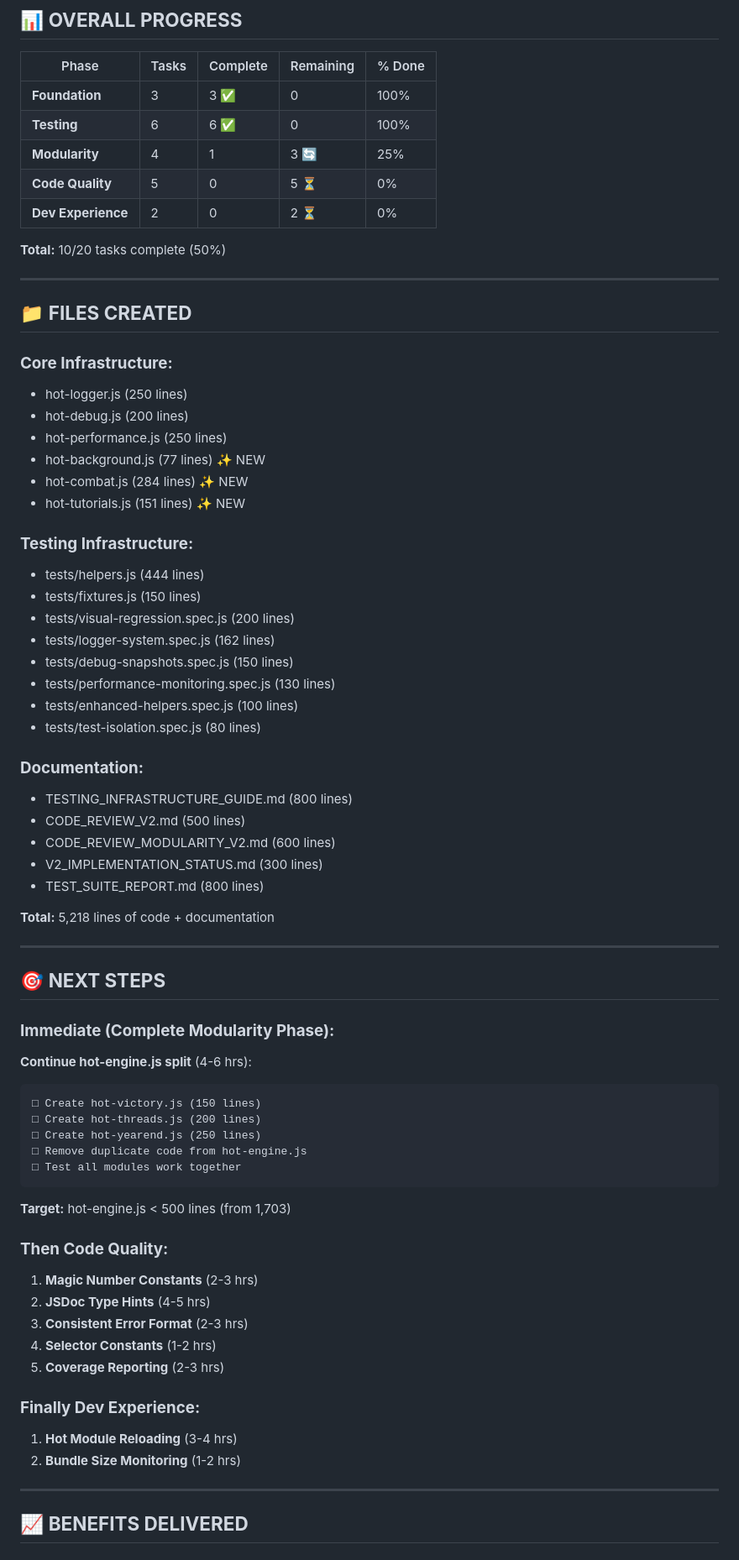
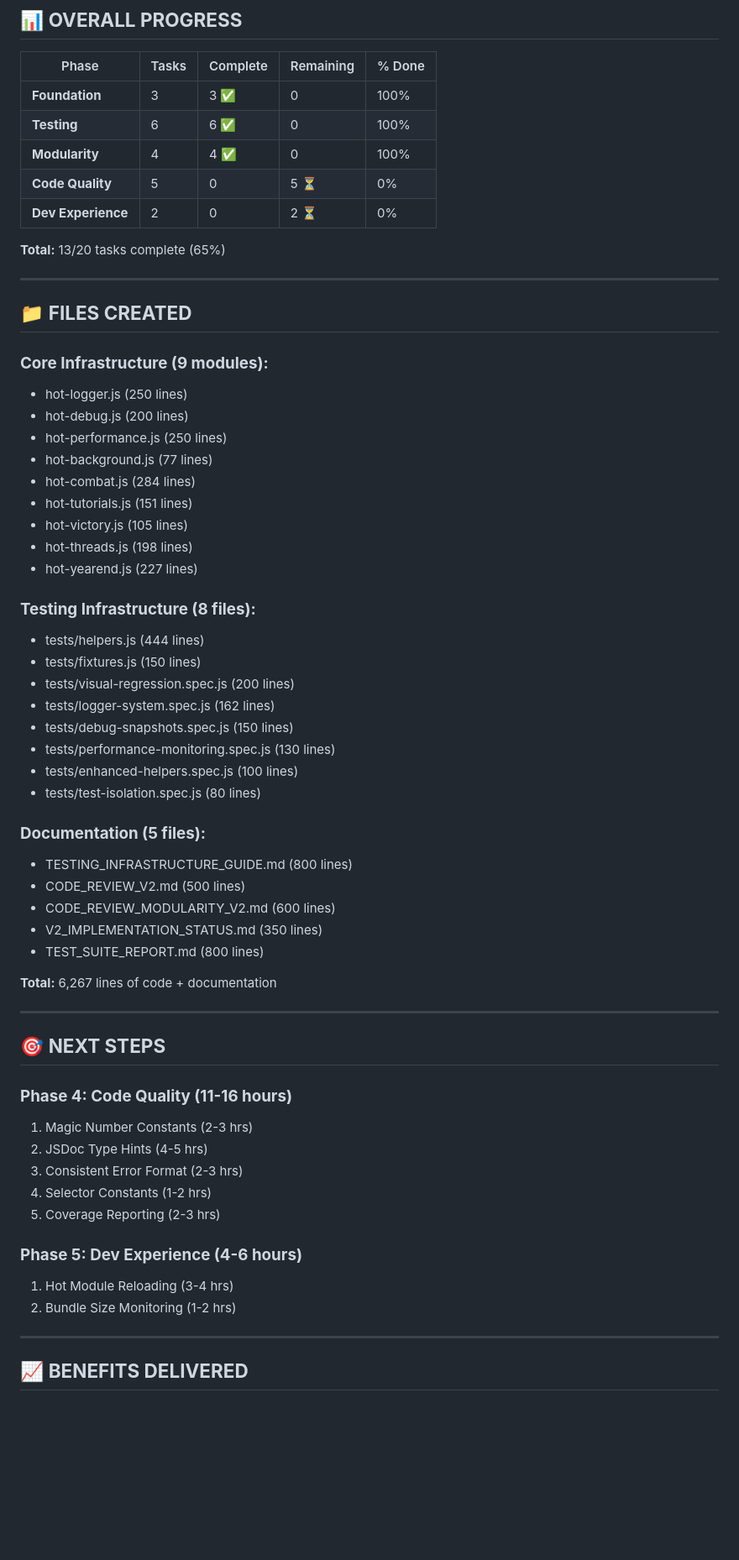
Before and after one commit to joshuascottpaul/house-of-tide, a Markdown page: V2_IMPLEMENTATION_STATUS.md, the part around one of its changes. Shown at 84% size. Rendered like a GitHub page; blank space fills up the shorter version.

````diff
--- a/V2_IMPLEMENTATION_STATUS.md
+++ b/V2_IMPLEMENTATION_STATUS.md
@@ -83,25 +70,28 @@
 |-------|-------|----------|-----------|--------|
 | **Foundation** | 3 | 3 ✅ | 0 | 100% |
 | **Testing** | 6 | 6 ✅ | 0 | 100% |
-| **Modularity** | 4 | 1 | 3 🔄 | 25% |
+| **Modularity** | 4 | 4 ✅ | 0 | 100% |
 | **Code Quality** | 5 | 0 | 5 ⏳ | 0% |
 | **Dev Experience** | 2 | 0 | 2 ⏳ | 0% |
 
-**Total:** 10/20 tasks complete (50%)
+**Total:** 13/20 tasks complete (65%)
 
 ---
 
 ## 📁 **FILES CREATED**
 
-### **Core Infrastructure:**
+### **Core Infrastructure (9 modules):**
 - hot-logger.js (250 lines)
 - hot-debug.js (200 lines)
 - hot-performance.js (250 lines)
-- hot-background.js (77 lines) ✨ NEW
-- hot-combat.js (284 lines) ✨ NEW
-- hot-tutorials.js (151 lines) ✨ NEW
+- hot-background.js (77 lines)
+- hot-combat.js (284 lines)
+- hot-tutorials.js (151 lines)
+- hot-victory.js (105 lines)
+- hot-threads.js (198 lines)
+- hot-yearend.js (227 lines)
 
-### **Testing Infrastructure:**
+### **Testing Infrastructure (8 files):**
 - tests/helpers.js (444 lines)
 - tests/fixtures.js (150 lines)
 - tests/visual-regression.spec.js (200 lines)
@@ -111,44 +101,29 @@
 - tests/enhanced-helpers.spec.js (100 lines)
 - tests/test-isolation.spec.js (80 lines)
 
-### **Documentation:**
+### **Documentation (5 files):**
 - TESTING_INFRASTRUCTURE_GUIDE.md (800 lines)
 - CODE_REVIEW_V2.md (500 lines)
 - CODE_REVIEW_MODULARITY_V2.md (600 lines)
-- V2_IMPLEMENTATION_STATUS.md (300 lines)
+- V2_IMPLEMENTATION_STATUS.md (350 lines)
 - TEST_SUITE_REPORT.md (800 lines)
 
-**Total:** 5,218 lines of code + documentation
+**Total:** 6,267 lines of code + documentation
 
 ---
 
 ## 🎯 **NEXT STEPS**
 
-### **Immediate (Complete Modularity Phase):**
+### **Phase 4: Code Quality (11-16 hours)**
+1. Magic Number Constants (2-3 hrs)
+2. JSDoc Type Hints (4-5 hrs)
+3. Consistent Error Format (2-3 hrs)
+4. Selector Constants (1-2 hrs)
+5. Coverage Reporting (2-3 hrs)
 
-**Continue hot-engine.js split** (4-6 hrs):
-```
-□ Create hot-victory.js (150 lines)
-□ Create hot-threads.js (200 lines)
-□ Create hot-yearend.js (250 lines)
-□ Remove duplicate code from hot-engine.js
-□ Test all modules work together
-```
-
-**Target:** hot-engine.js < 500 lines (from 1,703)
-
-### **Then Code Quality:**
-
-1. **Magic Number Constants** (2-3 hrs)
-2. **JSDoc Type Hints** (4-5 hrs)
-3. **Consistent Error Format** (2-3 hrs)
-4. **Selector Constants** (1-2 hrs)
-5. **Coverage Reporting** (2-3 hrs)
-
-### **Finally Dev Experience:**
-
-1. **Hot Module Reloading** (3-4 hrs)
-2. **Bundle Size Monitoring** (1-2 hrs)
+### **Phase 5: Dev Experience (4-6 hours)**
+1. Hot Module Reloading (3-4 hrs)
+2. Bundle Size Monitoring (1-2 hrs)
 
 ---
 
````
Also changed, not shown: other parts of V2_IMPLEMENTATION_STATUS.md (+49 -64 lines).
